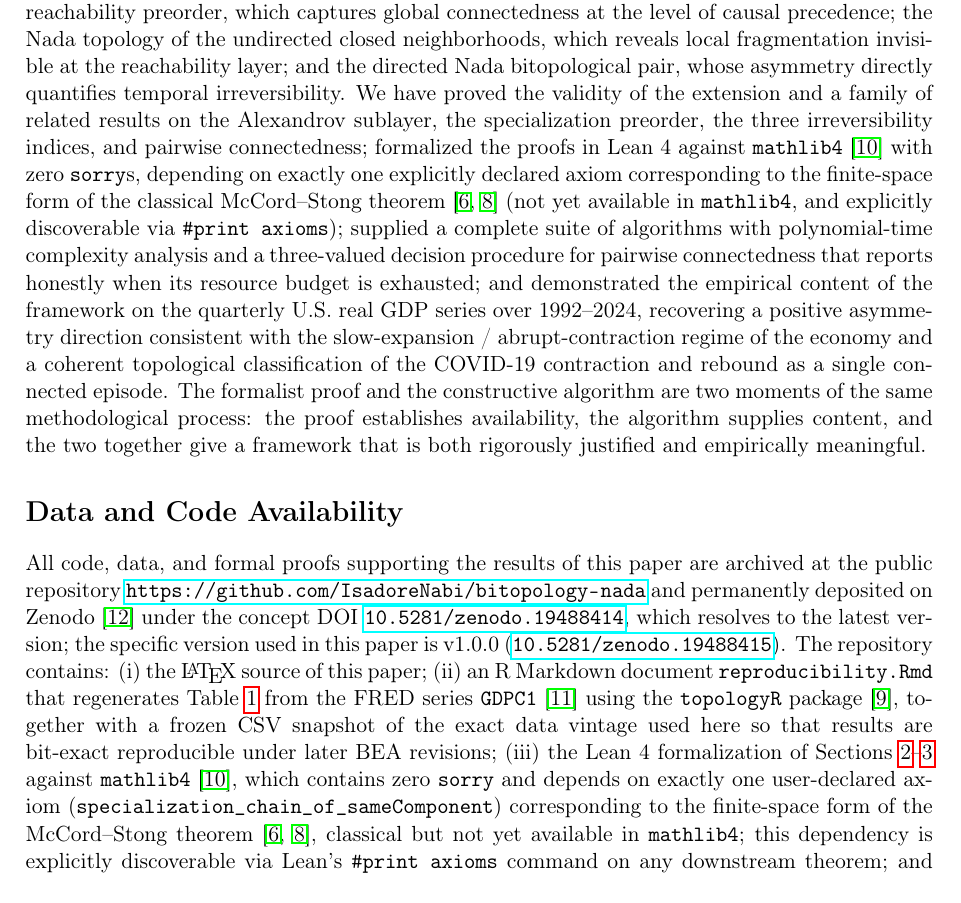
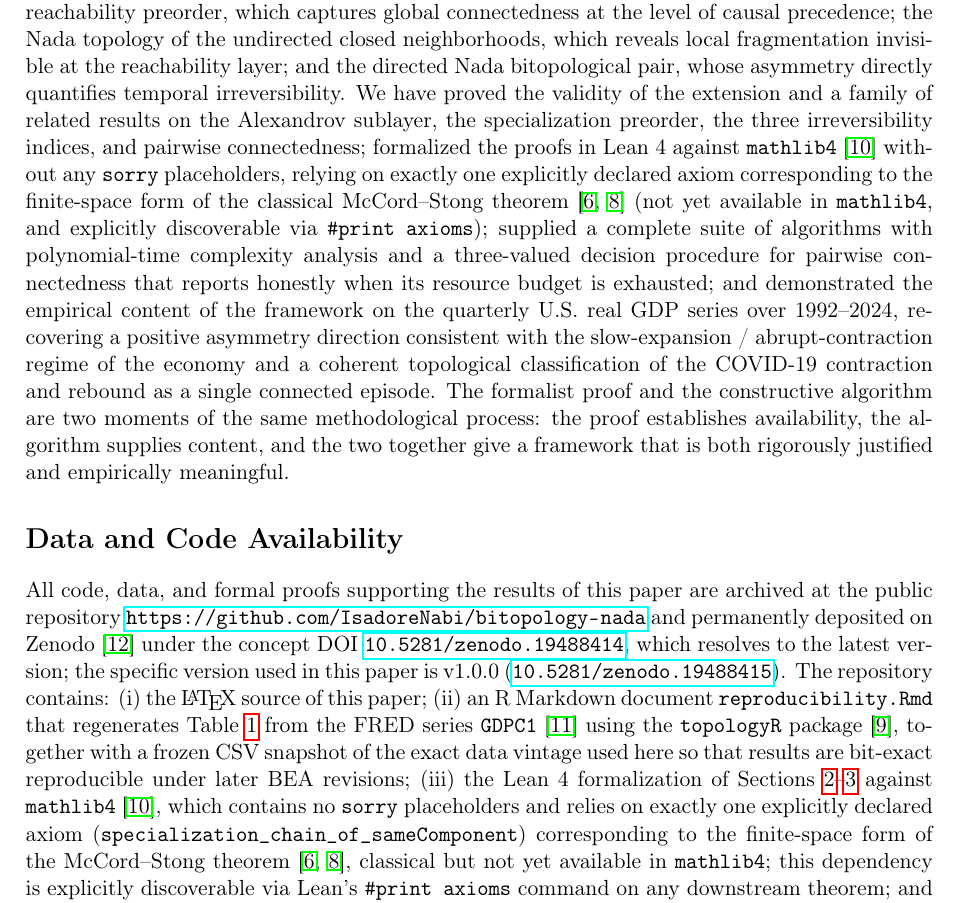
Before and after one commit to IsadoreNabi/bitopology-nada, a LaTeX paper (paper/directed_nada_bitopology.tex): part of page 27 of 28, cut so that both start at the same text. Compiled offline with pdfLaTeX.

Commit message:
Fix stylistic phrasing: 'zero sorrys' → 'no sorry placeholders'

```diff
--- a/paper/directed_nada_bitopology.tex
+++ b/paper/directed_nada_bitopology.tex
@@ -2269,9 +2269,9 @@ temporal irreversibility. We have proved the validity of the extension
 and a family of related results on the Alexandrov sublayer, the
 specialization preorder, the three irreversibility indices, and
 pairwise connectedness; formalized the proofs in Lean~4 against
-\texttt{mathlib4}~\cite{mathlib} with zero \texttt{sorry}s, depending
-on exactly one explicitly declared axiom corresponding to the
-finite-space form of the classical McCord--Stong
+\texttt{mathlib4}~\cite{mathlib} without any \texttt{sorry}
+placeholders, relying on exactly one explicitly declared axiom
+corresponding to the finite-space form of the classical McCord--Stong
 theorem~\cite{McCord1966,Stong1966} (not yet available in
 \texttt{mathlib4}, and explicitly discoverable via
 \texttt{\#print axioms}); supplied a complete suite of algorithms with
@@ -2311,8 +2311,8 @@ frozen CSV snapshot of the exact data vintage used here so that
 results are bit-exact reproducible under later BEA revisions;
 (iii) the Lean~4 formalization of
 Sections~\ref{sec:prelim}--\ref{sec:extension} against
-\texttt{mathlib4}~\cite{mathlib}, which contains zero \texttt{sorry}
-and depends on exactly one user-declared axiom
+\texttt{mathlib4}~\cite{mathlib}, which contains no \texttt{sorry}
+placeholders and relies on exactly one explicitly declared axiom
 (\texttt{specialization\_chain\_of\_sameComponent}) corresponding to the
 finite-space form of the McCord--Stong
 theorem~\cite{McCord1966,Stong1966}, classical but not yet available in
```
Also changed, not shown: paper/directed_nada_bitopology.pdf.
